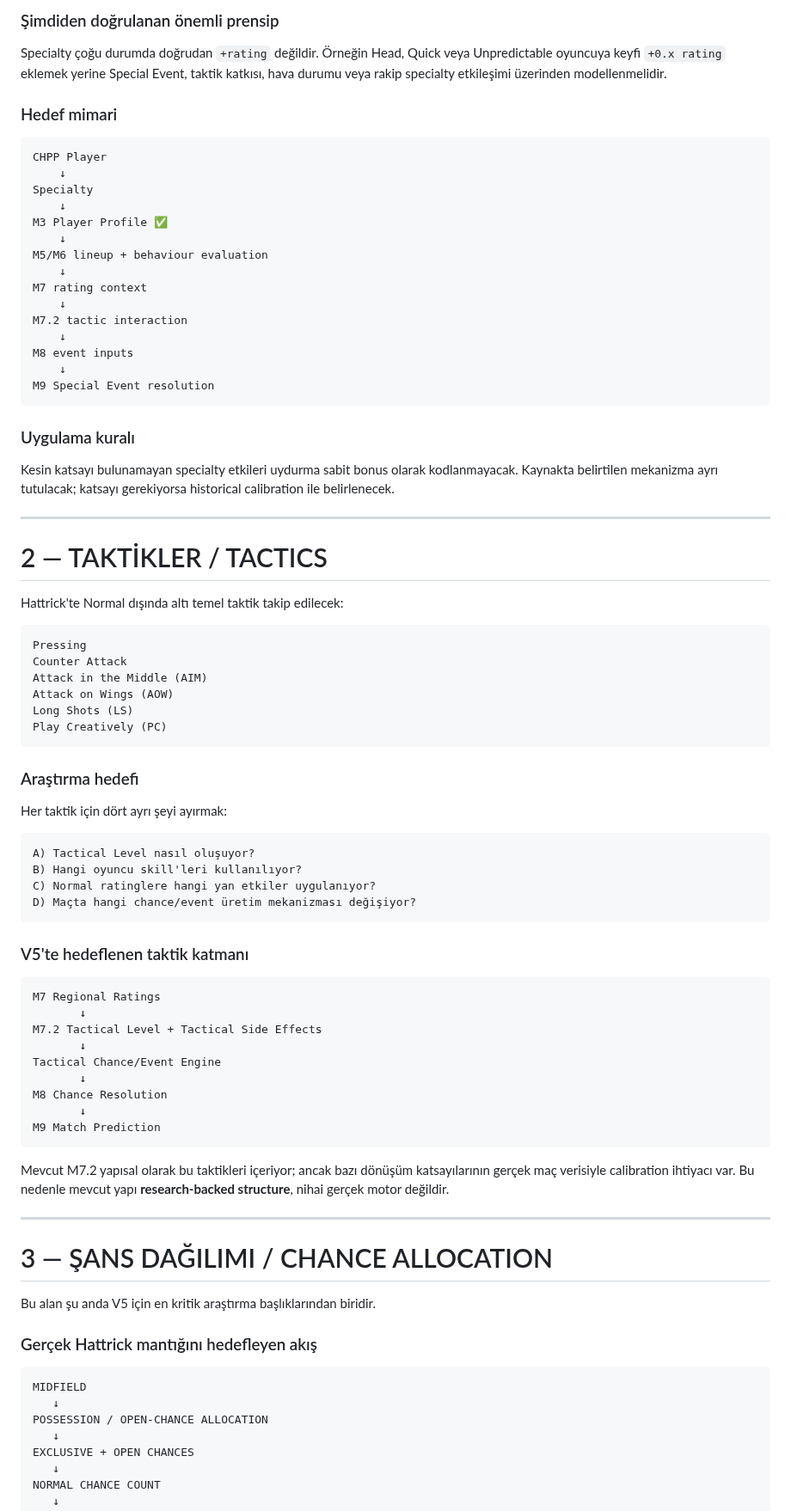
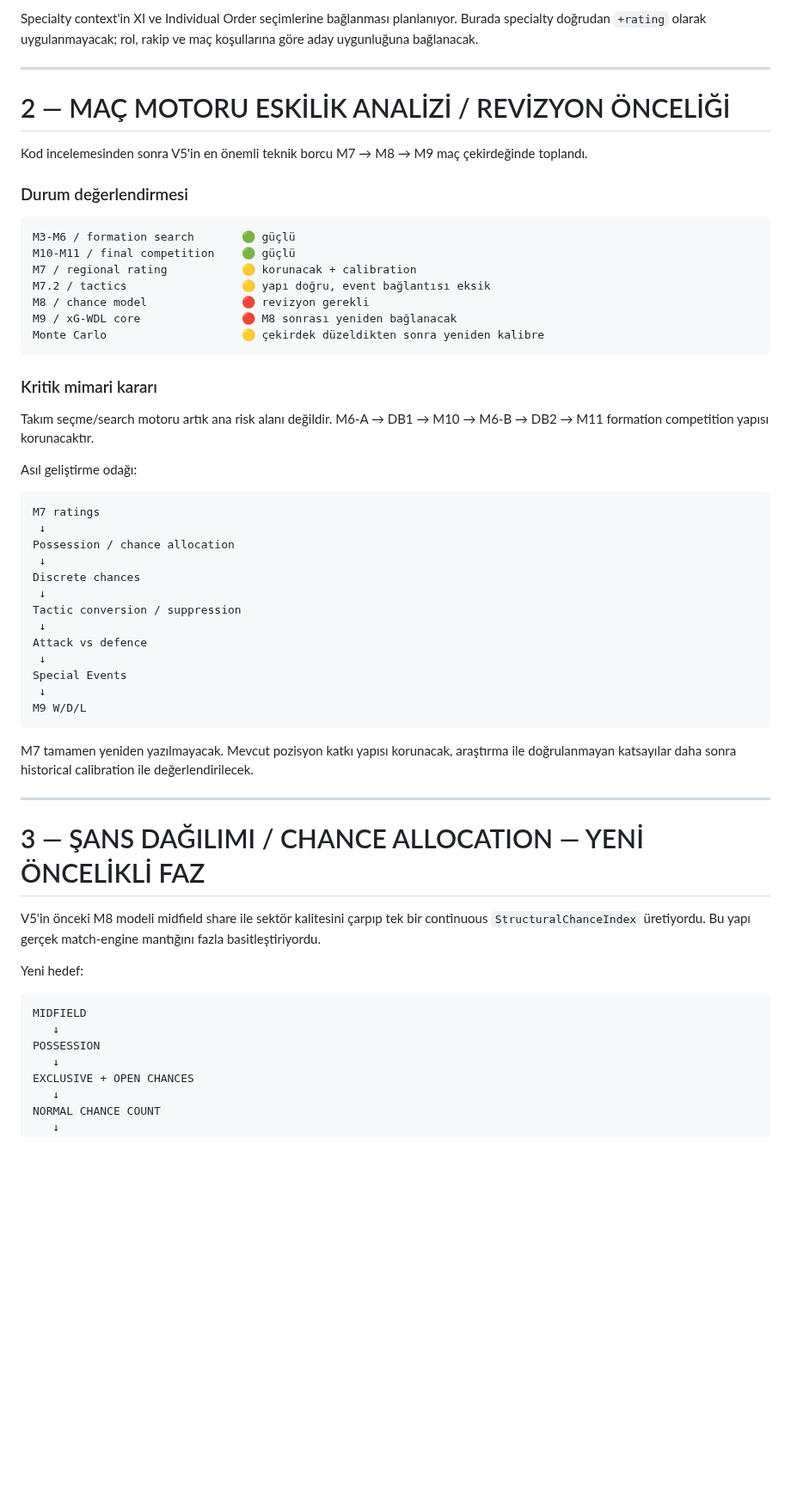
Before and after one commit to dincer552/Res, a Markdown page: README.md, the part around one of its changes. Shown at 86% size. Rendered like a GitHub page; blank space fills up the shorter version.

Commit message:
V5 motor analizine gore README yol haritasini ve M8-M9 revizyonlarini guncelle

````diff
--- a/README.md
+++ b/README.md
@@ -176,85 +150,59 @@ Bir sonraki kod aşamasında specialty context, XI ve individual order adayları
-### Şimdiden doğrulanan önemli prensip
-
-Specialty çoğu durumda doğrudan `+rating` değildir. Örneğin Head, Quick veya Unpredictable oyuncuya keyfi `+0.x rating` eklemek yerine Special Event, taktik katkısı, hava durumu veya rakip specialty etkileşimi üzerinden modellenmelidir.
-
-### Hedef mimari
-
-```text
-CHPP Player
-    ↓
-Specialty
-    ↓
-M3 Player Profile ✅
-    ↓
-M5/M6 lineup + behaviour evaluation
-    ↓
-M7 rating context
-    ↓
-M7.2 tactic interaction
-    ↓
-M8 event inputs
-    ↓
-M9 Special Event resolution
-```
-
-### Uygulama kuralı
-
-Kesin katsayı bulunamayan specialty etkileri uydurma sabit bonus olarak kodlanmayacak. Kaynakta belirtilen mekanizma ayrı tutulacak; katsayı gerekiyorsa historical calibration ile belirlenecek.
+Specialty context'in XI ve Individual Order seçimlerine bağlanması planlanıyor. Burada specialty doğrudan `+rating` olarak uygulanmayacak; rol, rakip ve maç koşullarına göre aday uygunluğuna bağlanacak.
 
 ---
 
-# 2 — TAKTİKLER / TACTICS
+# 2 — MAÇ MOTORU ESKİLİK ANALİZİ / REVİZYON ÖNCELİĞİ
 
-Hattrick'te Normal dışında altı temel taktik takip edilecek:
+Kod incelemesinden sonra V5'in en önemli teknik borcu M7 → M8 → M9 maç çekirdeğinde toplandı.
+
+### Durum değerlendirmesi
 
 ```text
-Pressing
-Counter Attack
-Attack in the Middle (AIM)
-Attack on Wings (AOW)
-Long Shots (LS)
-Play Creatively (PC)
+M3-M6 / formation search       🟢 güçlü
+M10-M11 / final competition    🟢 güçlü
+M7 / regional rating           🟡 korunacak + calibration
+M7.2 / tactics                 🟡 yapı doğru, event bağlantısı eksik
+M8 / chance model              🔴 revizyon gerekli
+M9 / xG-WDL core               🔴 M8 sonrası yeniden bağlanacak
+Monte Carlo                    🟡 çekirdek düzeldikten sonra yeniden kalibre
 ```
 
-### Araştırma hedefi
+### Kritik mimari kararı
 
-Her taktik için dört ayrı şeyi ayırmak:
+Takım seçme/search motoru artık ana risk alanı değildir. M6-A → DB1 → M10 → M6-B → DB2 → M11 formation competition yapısı korunacaktır.
+
+Asıl geliştirme odağı:
 
 ```text
-A) Tactical Level nasıl oluşuyor?
-B) Hangi oyuncu skill'leri kullanılıyor?
-C) Normal ratinglere hangi yan etkiler uygulanıyor?
-D) Maçta hangi chance/event üretim mekanizması değişiyor?
+M7 ratings
+ ↓
+Possession / chance allocation
+ ↓
+Discrete chances
+ ↓
+Tactic conversion / suppression
+ ↓
+Attack vs defence
+ ↓
+Special Events
+ ↓
+M9 W/D/L
 ```
 
-### V5'te hedeflenen taktik katmanı
-
-```text
-M7 Regional Ratings
-       ↓
-M7.2 Tactical Level + Tactical Side Effects
-       ↓
-Tactical Chance/Event Engine
-       ↓
-M8 Chance Resolution
-       ↓
-M9 Match Prediction
-```
-
-Mevcut M7.2 yapısal olarak bu taktikleri içeriyor; ancak bazı dönüşüm katsayılarının gerçek maç verisiyle calibration ihtiyacı var. Bu nedenle mevcut yapı **research-backed structure**, nihai gerçek motor değildir.
+M7 tamamen yeniden yazılmayacak. Mevcut pozisyon katkı yapısı korunacak, araştırma ile doğrulanmayan katsayılar daha sonra historical calibration ile değerlendirilecek.
 
 ---
 
-# 3 — ŞANS DAĞILIMI / CHANCE ALLOCATION
+# 3 — ŞANS DAĞILIMI / CHANCE ALLOCATION — YENİ ÖNCELİKLİ FAZ
 
-Bu alan şu anda V5 için en kritik araştırma başlıklarından biridir.
+V5'in önceki M8 modeli midfield share ile sektör kalitesini çarpıp tek bir continuous `StructuralChanceIndex` üretiyordu. Bu yapı gerçek match-engine mantığını fazla basitleştiriyordu.
 
-### Gerçek Hattrick mantığını hedefleyen akış
+Yeni hedef:
 
 ```text
 MIDFIELD
    ↓
-POSSESSION / OPEN-CHANCE ALLOCATION
+POSSESSION
    ↓
 EXCLUSIVE + OPEN CHANCES
    ↓
````
Also changed, not shown: other parts of README.md (+206 -144 lines).
